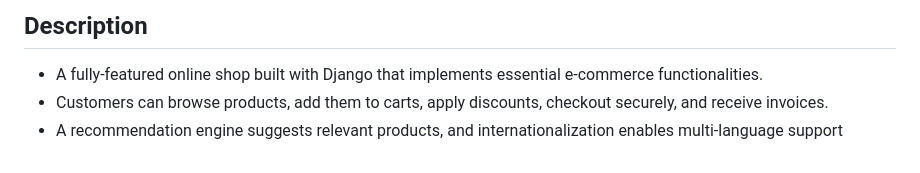
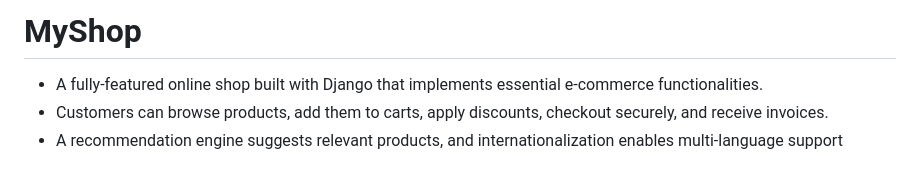
Before and after one commit to omarraafat14/myshop, a Markdown page: README.md, the part around the change. Rendered like a GitHub page.

```diff
--- a/README.md
+++ b/README.md
@@ -1,4 +1,4 @@
-## Description
+# MyShop
 - A fully-featured online shop built with Django that implements essential e-commerce functionalities.
 - Customers can browse products, add them to carts, apply discounts, checkout securely, and receive invoices.
 - A recommendation engine suggests relevant products, and internationalization enables multi-language support
```
